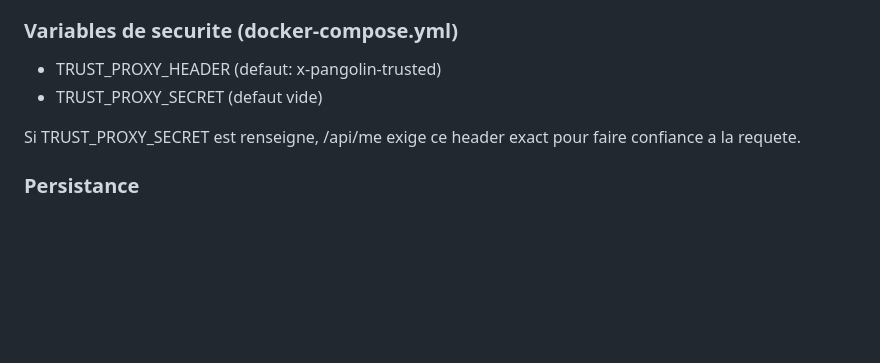
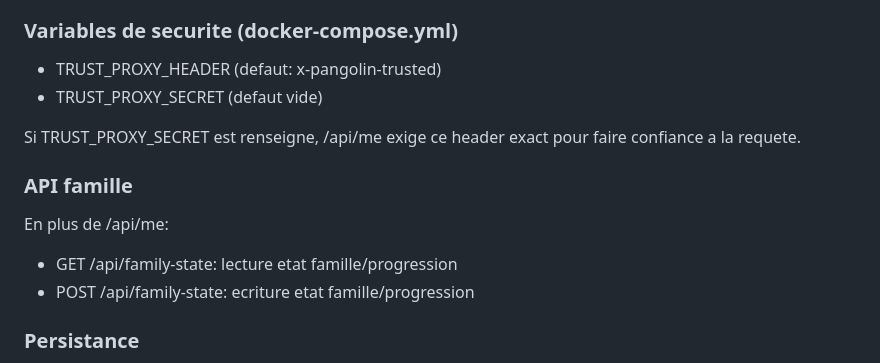
Before and after one commit to prophane/ConjuGo, a Markdown page: README.md, the part around one of its changes. Rendered like a GitHub page; blank space fills up the shorter version.

```diff
--- a/README.md
+++ b/README.md
@@ -237,6 +255,13 @@ Le serveur accepte aussi des en-tetes de secours frequents (utile si Pangolin ne
 
 Si TRUST_PROXY_SECRET est renseigne, /api/me exige ce header exact pour faire confiance a la requete.
 
+### API famille
+
+En plus de /api/me:
+
+- GET /api/family-state: lecture etat famille/progression
+- POST /api/family-state: ecriture etat famille/progression
+
 ### Persistance
 
 - Les utilisateurs sont stockes dans data/users.json
```
Also changed, not shown: other parts of README.md (+26 -8 lines).
